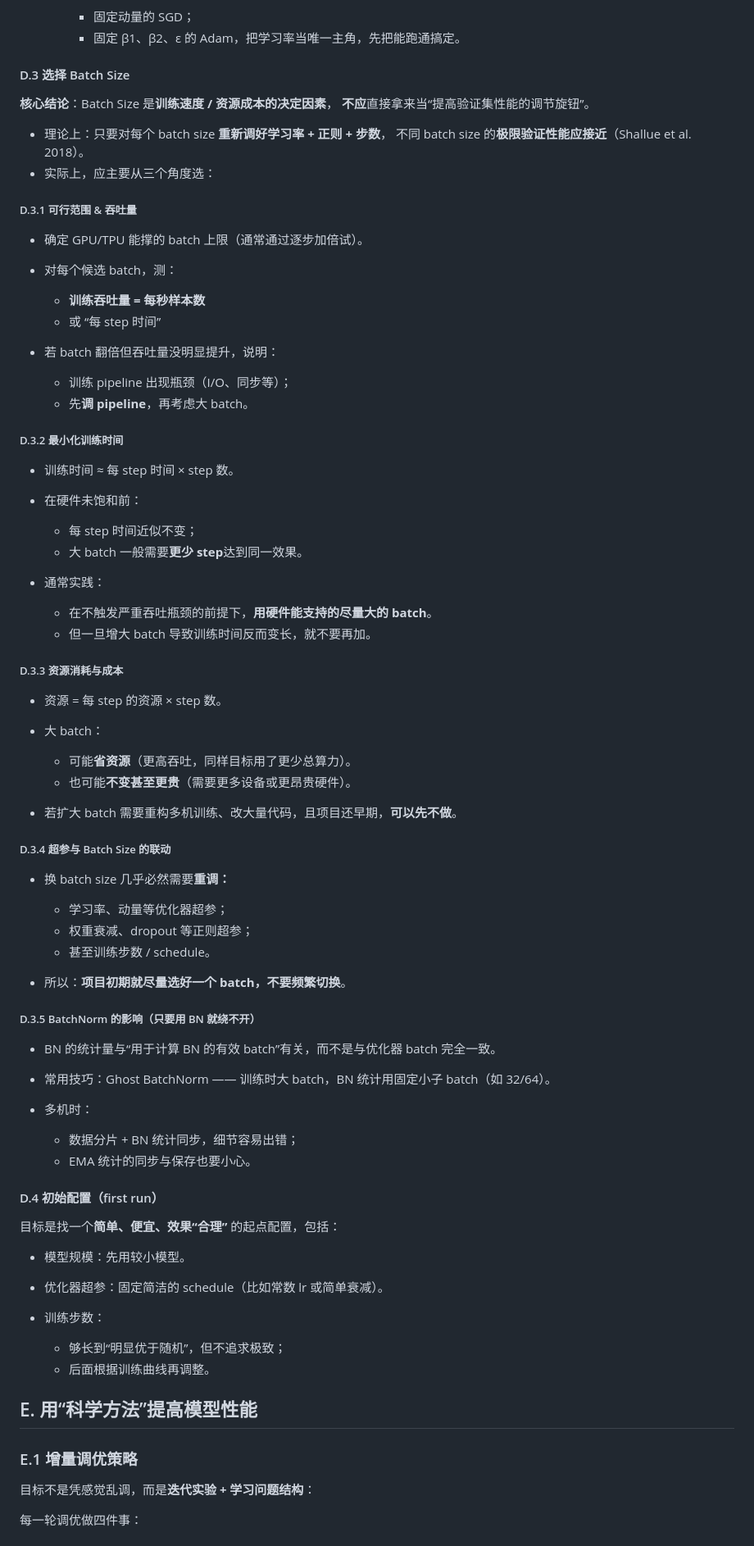
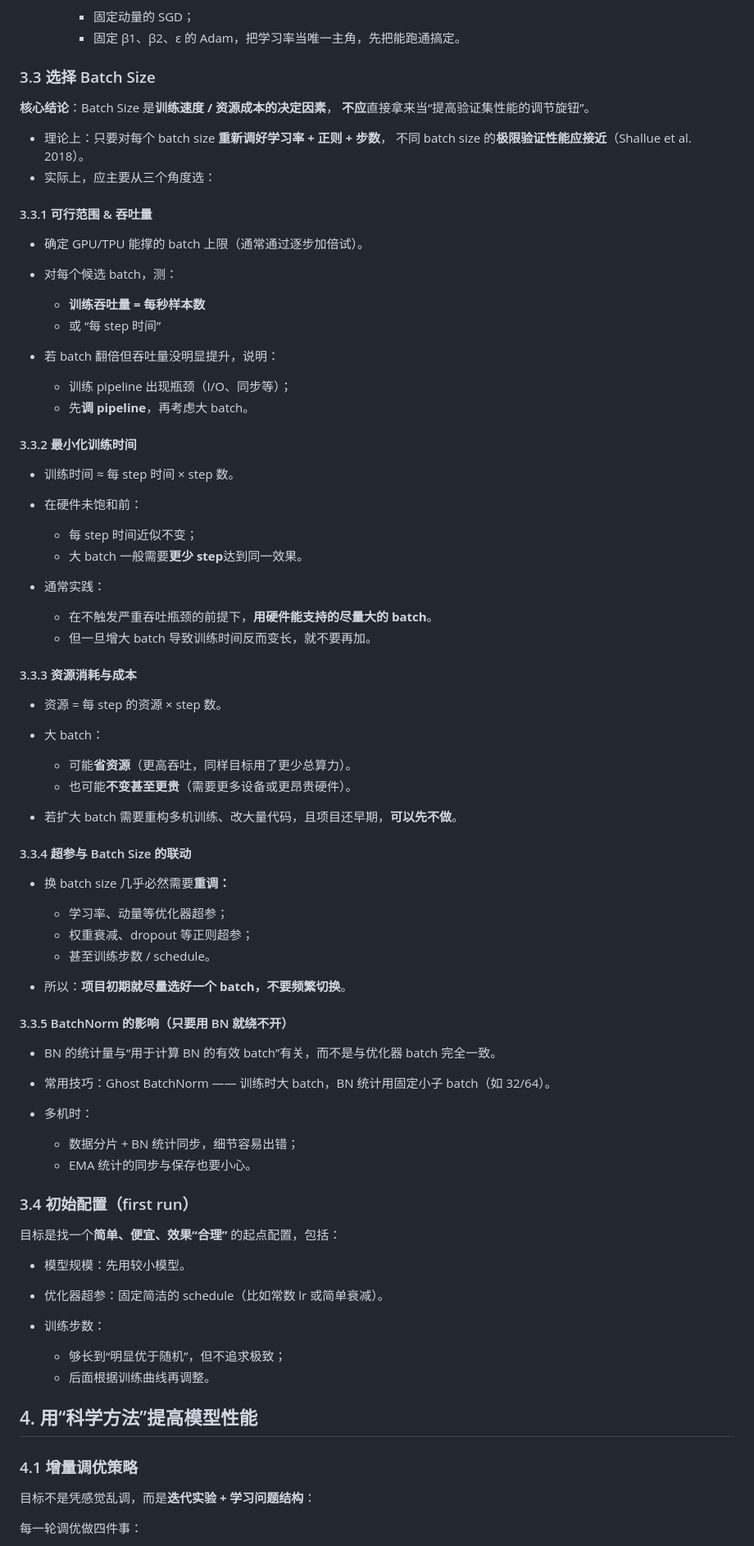
Before and after one commit to liuyinchu/liuyinchu.github.io, a Markdown page: public/markdown/deep_learning_playnote.md, the part around one of its changes. Shown at 82% size. Rendered like a GitHub page.

```diff
--- a/public/markdown/deep_learning_playnote.md
+++ b/public/markdown/deep_learning_playnote.md
@@ -113,7 +113,7 @@
     * 固定动量的 SGD；
     * 固定 β1、β2、ε 的 Adam，把学习率当唯一主角，先把能跑通搞定。
 
-#### D.3 选择 Batch Size
+### 3.3 选择 Batch Size
 
 **核心结论**：Batch Size 是**训练速度 / 资源成本的决定因素**，
 **不应**直接拿来当“提高验证集性能的调节旋钮”。
@@ -122,7 +122,7 @@
   不同 batch size 的**极限验证性能应接近**（Shallue et al. 2018）。
 * 实际上，应主要从三个角度选：
 
-##### D.3.1 可行范围 & 吞吐量
+#### 3.3.1 可行范围 & 吞吐量
 
 * 确定 GPU/TPU 能撑的 batch 上限（通常通过逐步加倍试）。
 * 对每个候选 batch，测：
@@ -134,7 +134,7 @@
   * 训练 pipeline 出现瓶颈（I/O、同步等）；
   * 先**调 pipeline**，再考虑大 batch。
 
-##### D.3.2 最小化训练时间
+#### 3.3.2 最小化训练时间
 
 * 训练时间 ≈ 每 step 时间 × step 数。
 * 在硬件未饱和前：
@@ -146,7 +146,7 @@
   * 在不触发严重吞吐瓶颈的前提下，**用硬件能支持的尽量大的 batch**。
   * 但一旦增大 batch 导致训练时间反而变长，就不要再加。
 
-##### D.3.3 资源消耗与成本
+#### 3.3.3 资源消耗与成本
 
 * 资源 = 每 step 的资源 × step 数。
 * 大 batch：
@@ -155,7 +155,7 @@
   * 也可能**不变甚至更贵**（需要更多设备或更昂贵硬件）。
 * 若扩大 batch 需要重构多机训练、改大量代码，且项目还早期，**可以先不做**。
 
-##### D.3.4 超参与 Batch Size 的联动
+#### 3.3.4 超参与 Batch Size 的联动
 
 * 换 batch size 几乎必然需要**重调：**
 
@@ -164,7 +164,7 @@
   * 甚至训练步数 / schedule。
 * 所以：**项目初期就尽量选好一个 batch，不要频繁切换**。
 
-##### D.3.5 BatchNorm 的影响（只要用 BN 就绕不开）
+#### 3.3.5 BatchNorm 的影响（只要用 BN 就绕不开）
 
 * BN 的统计量与“用于计算 BN 的有效 batch”有关，而不是与优化器 batch 完全一致。
 * 常用技巧：Ghost BatchNorm —— 训练时大 batch，BN 统计用固定小子 batch（如 32/64）。
@@ -173,7 +173,7 @@
   * 数据分片 + BN 统计同步，细节容易出错；
   * EMA 统计的同步与保存也要小心。
 
-#### D.4 初始配置（first run）
+### 3.4 初始配置（first run）
 
 目标是找一个**简单、便宜、效果“合理”** 的起点配置，包括：
 
@@ -184,9 +184,9 @@
   * 够长到“明显优于随机”，但不追求极致；
   * 后面根据训练曲线再调整。
 
-## E. 用“科学方法”提高模型性能
+## 4. 用“科学方法”提高模型性能
 
-### E.1 增量调优策略
+### 4.1 增量调优策略
 
 目标不是凭感觉乱调，而是**迭代实验 + 学习问题结构**：
 
```
Also changed, not shown: other parts of public/markdown/deep_learning_playnote.md (+20 -20 lines), public/markdown/control_personal_note.md (+108 -106 lines), public/post_it.md (+7 -0 lines), public/fig/ground_and_sensor.png (added), 1 other file.
